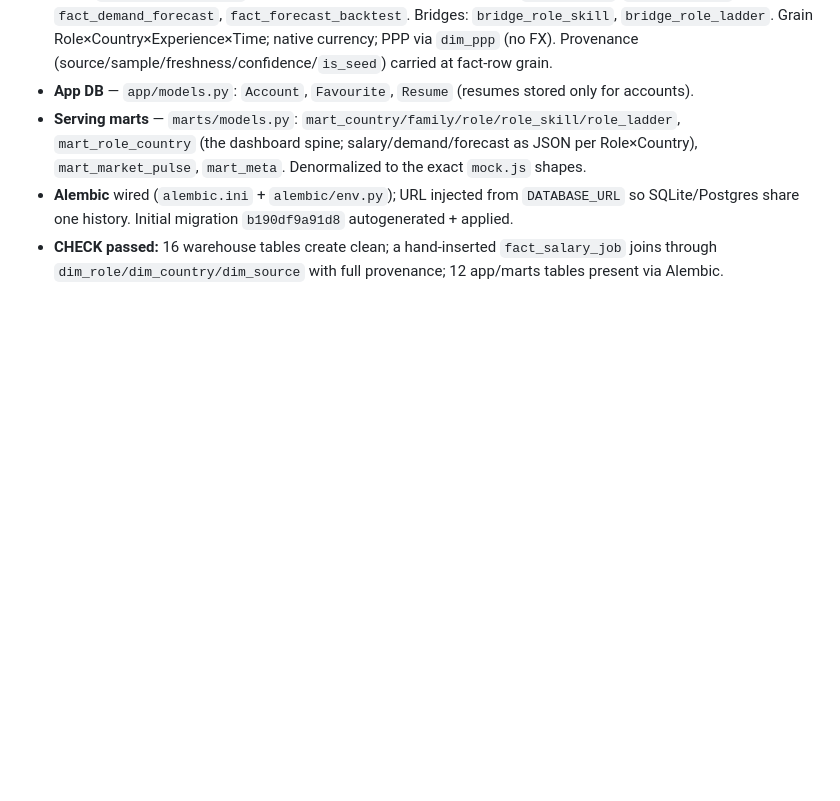
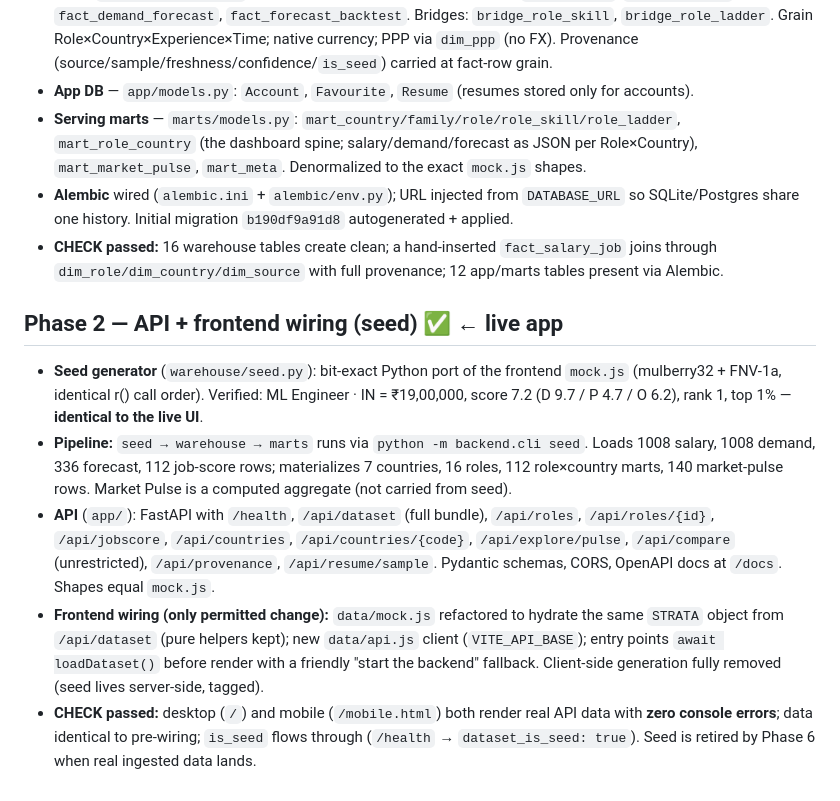
Before and after one commit to varadharajanv0310/strata, a Markdown page: BUILD_LOG.md, the part around the change. Drawn GitHub-style; blank space fills up the shorter version.

Commit message:
docs(build-log): phase 2 — live app on real API (seed)

```diff
--- a/BUILD_LOG.md
+++ b/BUILD_LOG.md
@@ -67,3 +67,11 @@ Running audit trail for the backend & data-platform build. Newest entries at the
 - **Serving marts** — `marts/models.py`: `mart_country/family/role/role_skill/role_ladder`, `mart_role_country` (the dashboard spine; salary/demand/forecast as JSON per Role×Country), `mart_market_pulse`, `mart_meta`. Denormalized to the exact `mock.js` shapes.
 - **Alembic** wired (`alembic.ini` + `alembic/env.py`); URL injected from `DATABASE_URL` so SQLite/Postgres share one history. Initial migration `b190df9a91d8` autogenerated + applied.
 - **CHECK passed:** 16 warehouse tables create clean; a hand-inserted `fact_salary_job` joins through `dim_role/dim_country/dim_source` with full provenance; 12 app/marts tables present via Alembic.
+
+## Phase 2 — API + frontend wiring (seed)  ✅  ← live app
+
+- **Seed generator** (`warehouse/seed.py`): bit-exact Python port of the frontend `mock.js` (mulberry32 + FNV-1a, identical r() call order). Verified: ML Engineer · IN = ₹19,00,000, score 7.2 (D 9.7 / P 4.7 / O 6.2), rank 1, top 1% — **identical to the live UI**.
+- **Pipeline:** `seed → warehouse → marts` runs via `python -m backend.cli seed`. Loads 1008 salary, 1008 demand, 336 forecast, 112 job-score rows; materializes 7 countries, 16 roles, 112 role×country marts, 140 market-pulse rows. Market Pulse is a computed aggregate (not carried from seed).
+- **API** (`app/`): FastAPI with `/health`, `/api/dataset` (full bundle), `/api/roles`, `/api/roles/{id}`, `/api/jobscore`, `/api/countries`, `/api/countries/{code}`, `/api/explore/pulse`, `/api/compare` (unrestricted), `/api/provenance`, `/api/resume/sample`. Pydantic schemas, CORS, OpenAPI docs at `/docs`. Shapes equal `mock.js`.
+- **Frontend wiring (only permitted change):** `data/mock.js` refactored to hydrate the same `STRATA` object from `/api/dataset` (pure helpers kept); new `data/api.js` client (`VITE_API_BASE`); entry points `await loadDataset()` before render with a friendly "start the backend" fallback. Client-side generation fully removed (seed lives server-side, tagged).
+- **CHECK passed:** desktop (`/`) and mobile (`/mobile.html`) both render real API data with **zero console errors**; data identical to pre-wiring; `is_seed` flows through (`/health` → `dataset_is_seed: true`). Seed is retired by Phase 6 when real ingested data lands.
```
